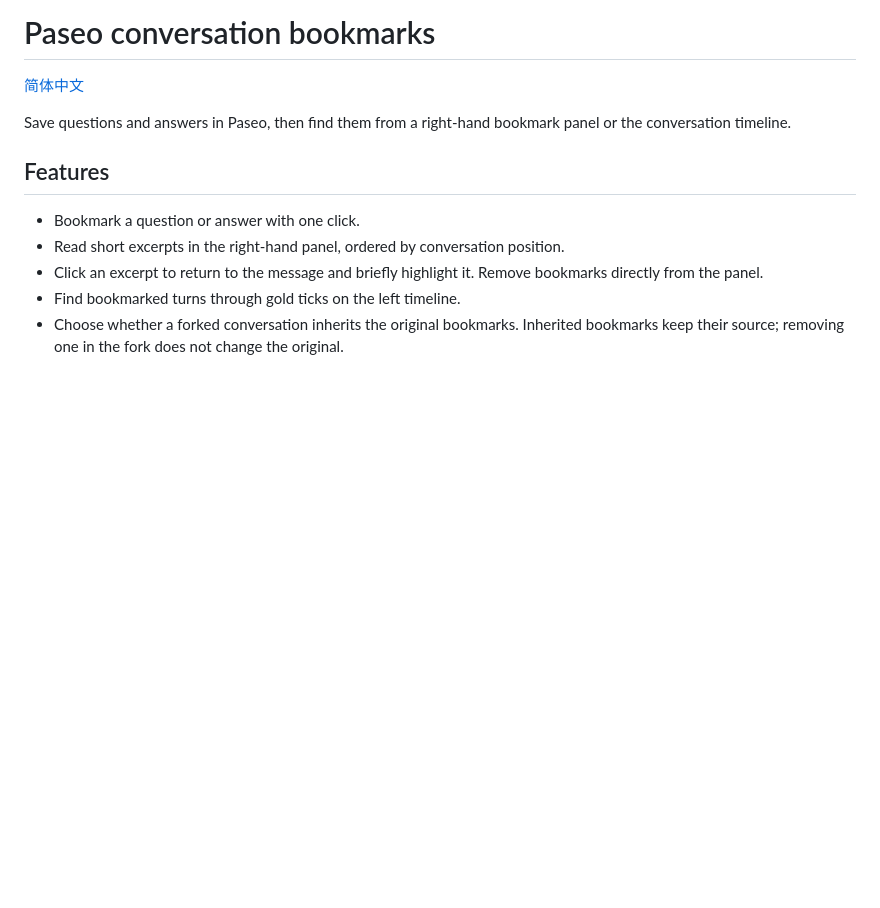
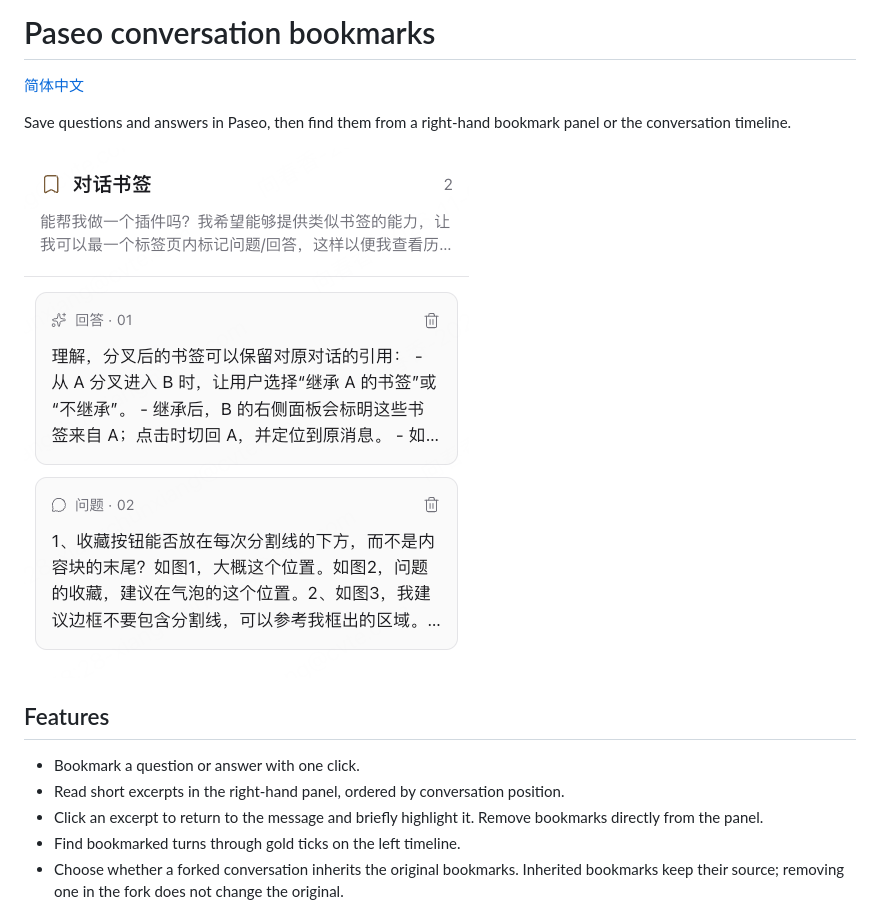
Before and after one commit to sylviaxiang424/paseo-bookmarks, a Markdown page: README.md, the part around the change. Rendered like a GitHub page; pictures changed too: assets/bookmarks-panel.zh-CN.png (added); blank space fills up the shorter version.

```diff
--- a/README.md
+++ b/README.md
@@ -3,6 +3,8 @@
 [简体中文](README.zh-CN.md)
 
 Save questions and answers in Paseo, then find them from a right-hand bookmark panel or the conversation timeline.
+
+![Bookmarks panel with message excerpts and remove actions](assets/bookmarks-panel.zh-CN.png)
 
 ## Features
 
```
Also changed, not shown: README.zh-CN.md (+2 -0 lines), 1 other file.
